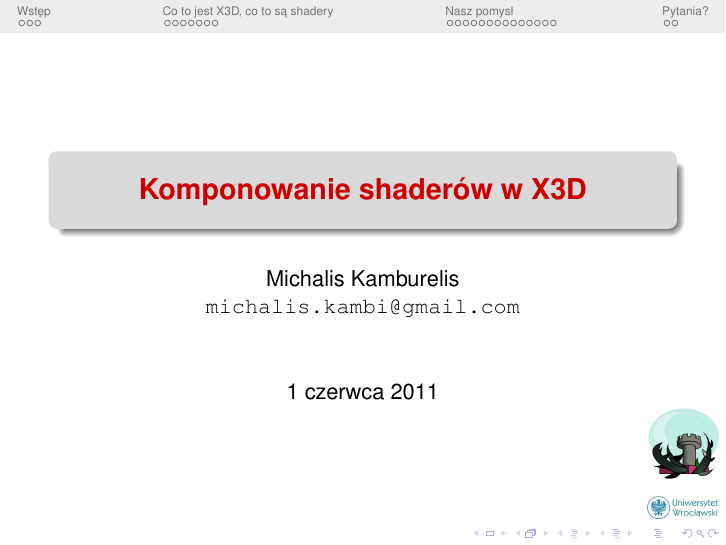
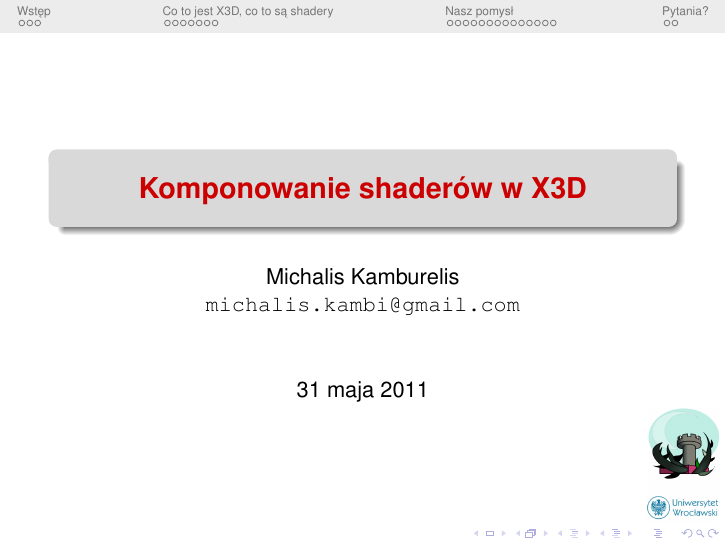
Before and after one commit to castle-engine/cge-documentation, LaTeX slides (compositing_shaders/slides/compositing_shaders_sem_dokt_polish.tex): page 1 of 28. Compiled offline with pdfLaTeX.

Commit message:
Add slides PDF, with correct date.
git-svn-id: https://svn.code.sf.net/p/castle-engine/code/trunk/papers@9042 afe8dcc5-9094-451b-8773-5f495042a737

```diff
--- a/compositing_shaders/slides/compositing_shaders_sem_dokt_polish.tex
+++ b/compositing_shaders/slides/compositing_shaders_sem_dokt_polish.tex
@@ -27,9 +27,8 @@
 \usepackage[T1]{fontenc}
 
 \title{Komponowanie shaderów w~X3D}
-
 \author[Michalis Kamburelis]{Michalis Kamburelis \\ \texttt{michalis.kambi@gmail.com}}
-
+\date{31 maja 2011}
 
 \AtBeginSection[]
 {
```
